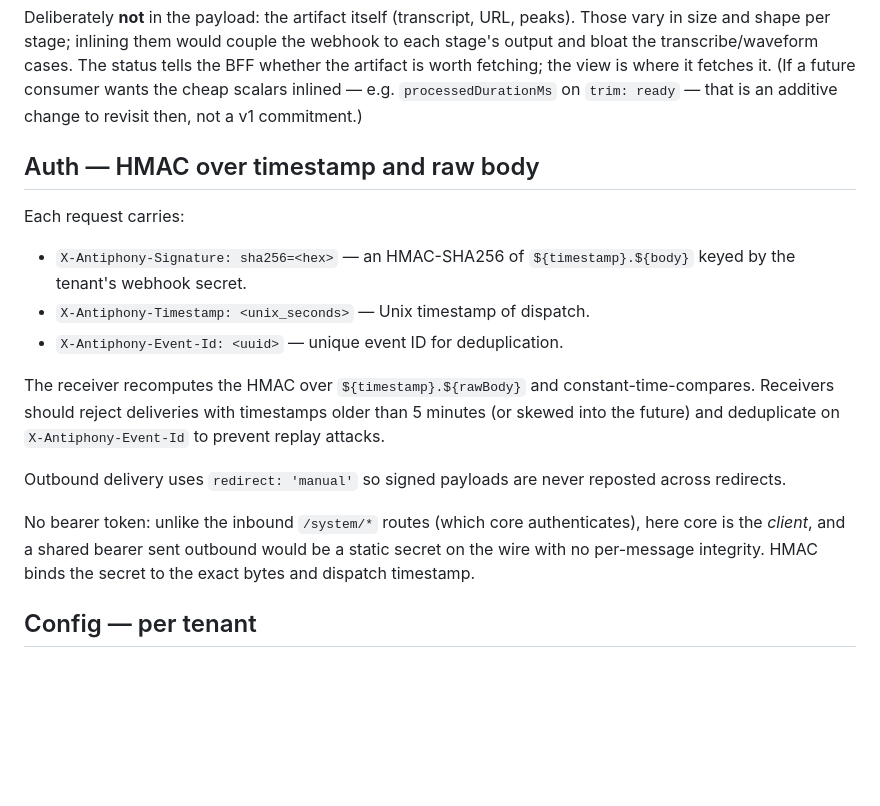
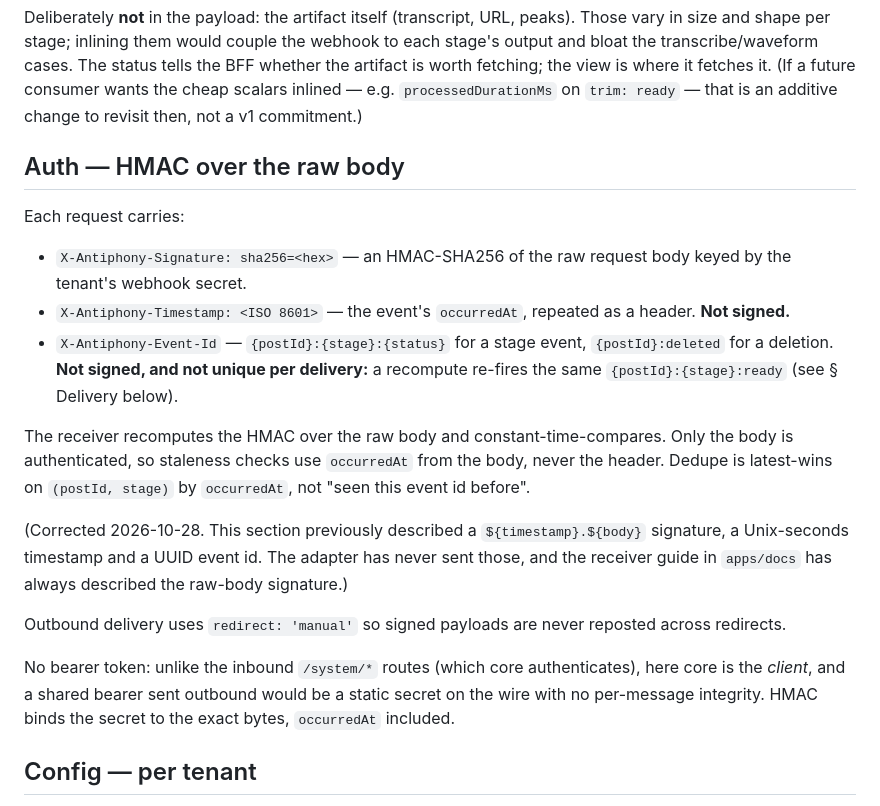
Before and after one commit to bbthorson/antiphony, a Markdown page: specs/enrichment-webhooks.md, the part around the change. Drawn GitHub-style; blank space fills up the shorter version.

Commit message:
Webhook docs: describe the signature the adapter actually sends (#222)
configuration.md and specs/enrichment-webhooks.md said the HMAC covered
`${timestamp}.${body}`, the timestamp was Unix seconds, and the event id a
unique UUID. The notifier has always signed the raw body only, sent
`occurredAt` (ISO 8601) as the timestamp, and used `postId:stage:status`
(or `postId:deleted`) as the event id. The receiver guide in
build-your-own/overview.md was already right.

The old advice also told receivers to drop a repeated event id, which
would discard a legitimate recompute's second `ready`. Both docs now
point at latest-wins on (postId, stage) and at `occurredAt` in the signed
body for staleness. configuration.md also mentions `type` and the
`post.deleted` event.

Co-authored-by: Claude Opus 5.5 <noreply@anthropic.com>

```diff
--- a/specs/enrichment-webhooks.md
+++ b/specs/enrichment-webhooks.md
@@ -78,18 +78,20 @@ artifact is worth fetching; the view is where it fetches it. (If a future consum
 the cheap scalars inlined — e.g. `processedDurationMs` on `trim: ready` — that is an
 additive change to revisit then, not a v1 commitment.)
 
-## Auth — HMAC over timestamp and raw body
+## Auth — HMAC over the raw body
 
 Each request carries:
-- `X-Antiphony-Signature: sha256=<hex>` — an HMAC-SHA256 of `${timestamp}.${body}` keyed by the tenant's webhook secret.
-- `X-Antiphony-Timestamp: <unix_seconds>` — Unix timestamp of dispatch.
-- `X-Antiphony-Event-Id: <uuid>` — unique event ID for deduplication.
+- `X-Antiphony-Signature: sha256=<hex>` — an HMAC-SHA256 of the raw request body keyed by the tenant's webhook secret.
+- `X-Antiphony-Timestamp: <ISO 8601>` — the event's `occurredAt`, repeated as a header. **Not signed.**
+- `X-Antiphony-Event-Id` — `{postId}:{stage}:{status}` for a stage event, `{postId}:deleted` for a deletion. **Not signed, and not unique per delivery:** a recompute re-fires the same `{postId}:{stage}:ready` (see § Delivery below).
 
-The receiver recomputes the HMAC over `${timestamp}.${rawBody}` and constant-time-compares. Receivers should reject deliveries with timestamps older than 5 minutes (or skewed into the future) and deduplicate on `X-Antiphony-Event-Id` to prevent replay attacks.
+The receiver recomputes the HMAC over the raw body and constant-time-compares. Only the body is authenticated, so staleness checks use `occurredAt` from the body, never the header. Dedupe is latest-wins on `(postId, stage)` by `occurredAt`, not "seen this event id before".
+
+(Corrected 2026-10-28. This section previously described a `${timestamp}.${body}` signature, a Unix-seconds timestamp and a UUID event id. The adapter has never sent those, and the receiver guide in `apps/docs` has always described the raw-body signature.)
 
 Outbound delivery uses `redirect: 'manual'` so signed payloads are never reposted across redirects.
 
-No bearer token: unlike the inbound `/system/*` routes (which core authenticates), here core is the *client*, and a shared bearer sent outbound would be a static secret on the wire with no per-message integrity. HMAC binds the secret to the exact bytes and dispatch timestamp.
+No bearer token: unlike the inbound `/system/*` routes (which core authenticates), here core is the *client*, and a shared bearer sent outbound would be a static secret on the wire with no per-message integrity. HMAC binds the secret to the exact bytes, `occurredAt` included.
 
 ## Config — per tenant
 
```
Also changed, not shown: 1 other file.
